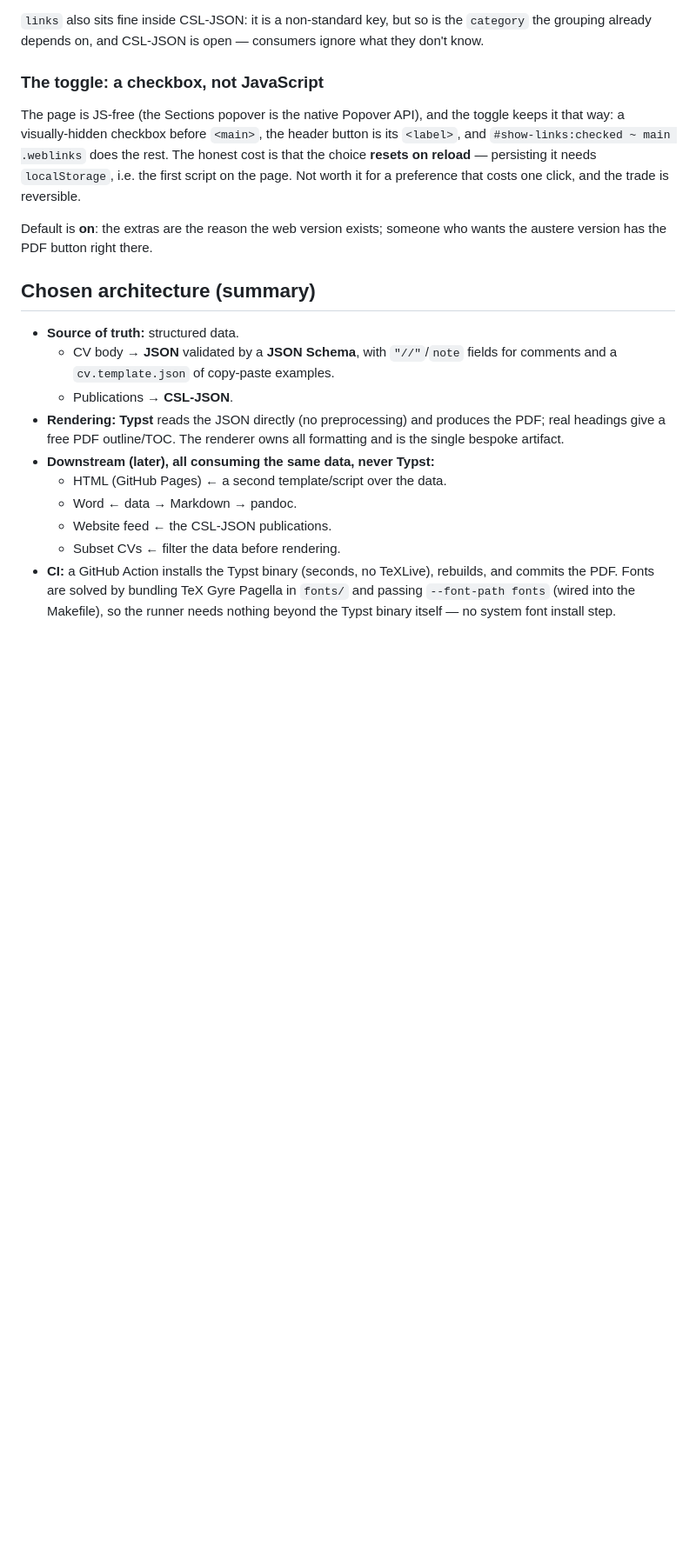
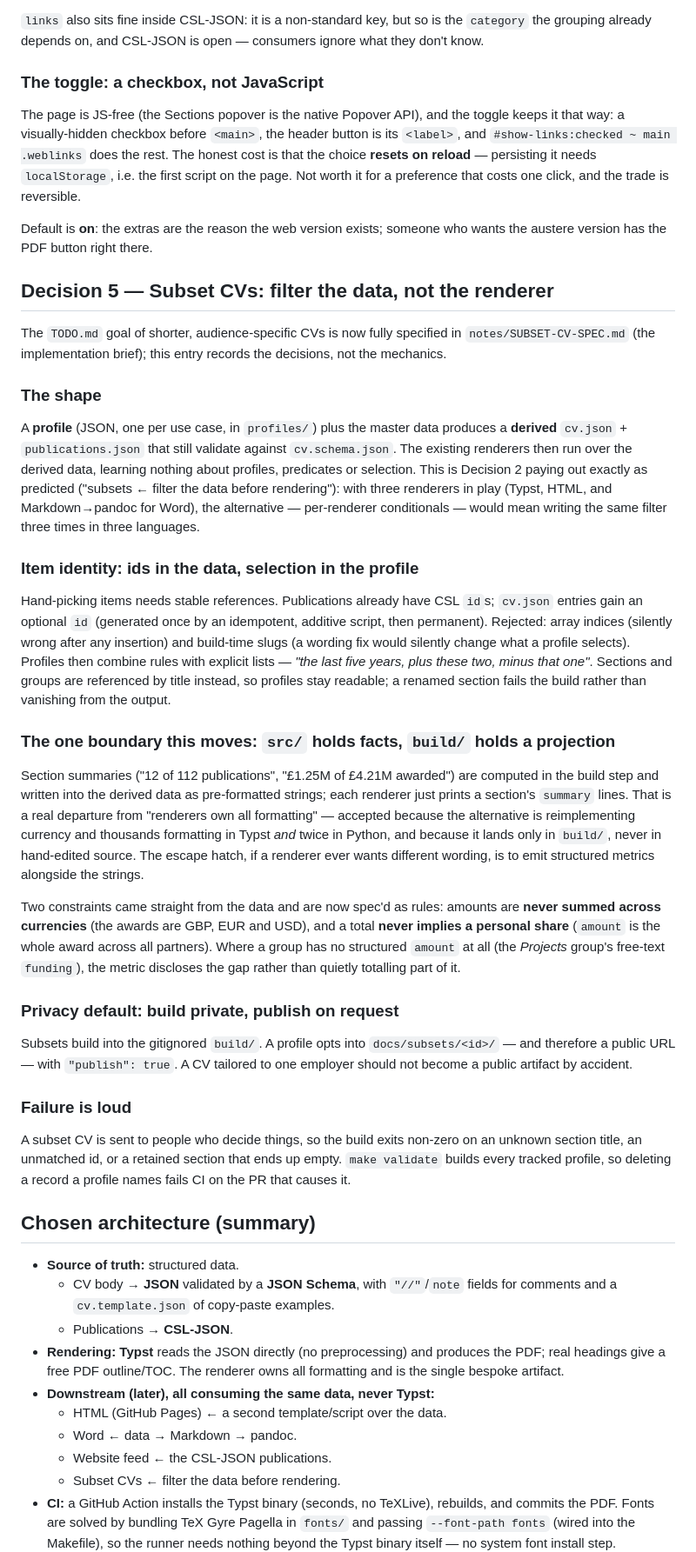
Before and after one commit to darribas/cv, a Markdown page: ARCHITECTURE.md, the part around the change. Shown at 87% size. Drawn GitHub-style; blank space fills up the shorter version.

```diff
--- a/ARCHITECTURE.md
+++ b/ARCHITECTURE.md
@@ -223,6 +223,65 @@ preference that costs one click, and the trade is reversible.
 Default is **on**: the extras are the reason the web version exists; someone who
 wants the austere version has the PDF button right there.
 
+## Decision 5 — Subset CVs: **filter the data, not the renderer**
+
+The `TODO.md` goal of shorter, audience-specific CVs is now fully specified in
+`notes/SUBSET-CV-SPEC.md` (the implementation brief); this entry records the
+decisions, not the mechanics.
+
+### The shape
+
+A **profile** (JSON, one per use case, in `profiles/`) plus the master data
+produces a **derived** `cv.json` + `publications.json` that still validate
+against `cv.schema.json`. The existing renderers then run over the derived data,
+learning nothing about profiles, predicates or selection. This is Decision 2
+paying out exactly as predicted ("subsets ← filter the data before rendering"):
+with three renderers in play (Typst, HTML, and Markdown→pandoc for Word), the
+alternative — per-renderer conditionals — would mean writing the same filter
+three times in three languages.
+
+### Item identity: ids in the data, selection in the profile
+
+Hand-picking items needs stable references. Publications already have CSL `id`s;
+`cv.json` entries gain an optional `id` (generated once by an idempotent,
+additive script, then permanent). Rejected: array indices (silently wrong after
+any insertion) and build-time slugs (a wording fix would silently change what a
+profile selects). Profiles then combine rules with explicit lists — *"the last
+five years, plus these two, minus that one"*. Sections and groups are referenced
+by title instead, so profiles stay readable; a renamed section fails the build
+rather than vanishing from the output.
+
+### The one boundary this moves: `src/` holds facts, `build/` holds a projection
+
+Section summaries ("12 of 112 publications", "£1.25M of £4.21M awarded") are
+computed in the build step and written into the derived data as pre-formatted
+strings; each renderer just prints a section's `summary` lines. That is a real
+departure from "renderers own all formatting" — accepted because the alternative
+is reimplementing currency and thousands formatting in Typst *and* twice in
+Python, and because it lands only in `build/`, never in hand-edited source. The
+escape hatch, if a renderer ever wants different wording, is to emit structured
+metrics alongside the strings.
+
+Two constraints came straight from the data and are now spec'd as rules: amounts
+are **never summed across currencies** (the awards are GBP, EUR and USD), and a
+total **never implies a personal share** (`amount` is the whole award across all
+partners). Where a group has no structured `amount` at all (the *Projects*
+group's free-text `funding`), the metric discloses the gap rather than quietly
+totalling part of it.
+
+### Privacy default: build private, publish on request
+
+Subsets build into the gitignored `build/`. A profile opts into
+`docs/subsets/<id>/` — and therefore a public URL — with `"publish": true`. A CV
+tailored to one employer should not become a public artifact by accident.
+
+### Failure is loud
+
+A subset CV is sent to people who decide things, so the build exits non-zero on
+an unknown section title, an unmatched id, or a retained section that ends up
+empty. `make validate` builds every tracked profile, so deleting a record a
+profile names fails CI on the PR that causes it.
+
 ## Chosen architecture (summary)
 
 - **Source of truth:** structured data.
```
Also changed, not shown: TODO.md (+29 -0 lines), notes/SUBSET-CV-SPEC.md (added, +534 -0 lines).
